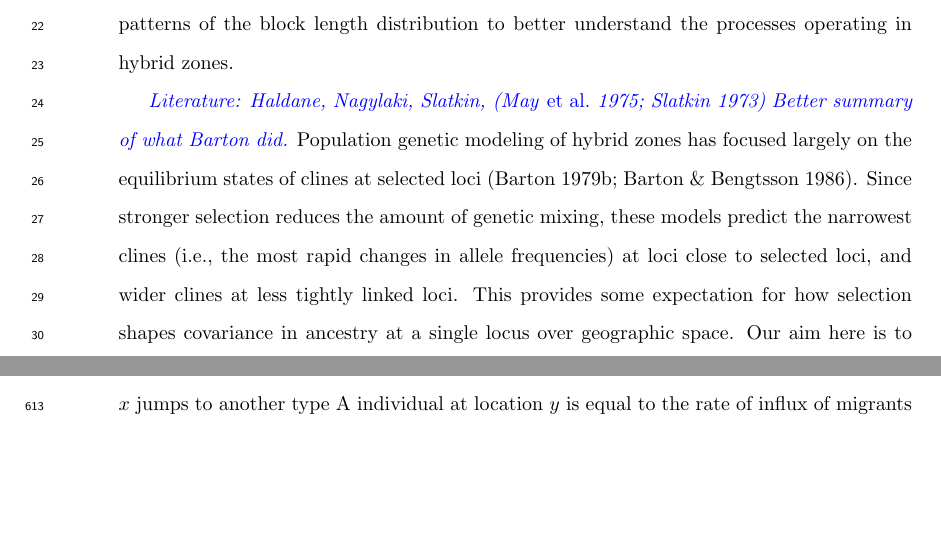
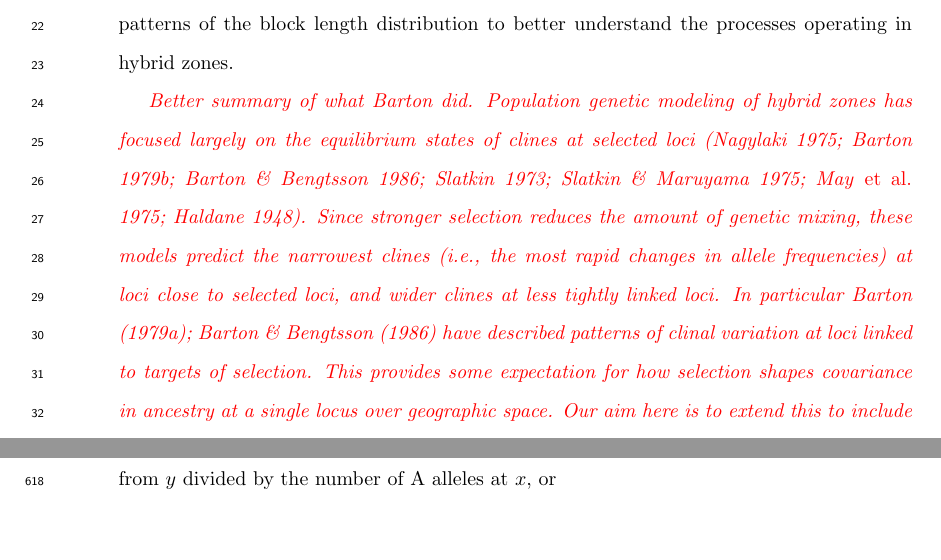
Before and after one commit to petrelharp/clinal-lineages, a LaTeX document (drafts/hybrid_zone.tex): two parts of pages 2 and 27 of 41 before the commit and two parts of pages 2 and 28 of 41 after it, joined at a grey line, cut so that both start at the same text. Compiled offline with pdfLaTeX.

Commit message:
some literature

```diff
--- a/drafts/hybrid_zone.tex
+++ b/drafts/hybrid_zone.tex
@@ -146,16 +146,16 @@ the availability of dense genotype data in combination with linkage information
 makes it now possible to use patterns of the block length distribution
 to better understand the processes operating in hybrid zones.
 
-\plr{Literature: Haldane, Nagylaki, Slatkin, \citep{May1975,Slatkin1973}}
-\plr{Better summary of what Barton did.}
+\alisa{Better summary of what Barton did.
 Population genetic modeling of hybrid zones has focused largely on the
-equilibrium states of clines at selected loci \citep{Barton1979a,Barton1986}.
+equilibrium states of clines at selected loci \citep{Nagylaki1975,Barton1979a,Barton1986,Slatkin1973,Slatkin1975,May1975,Haldane1948}.
 Since stronger selection reduces the amount of genetic mixing,
 these models predict the narrowest clines
 (i.e., the most rapid changes in allele frequencies)
 at loci close to selected loci, and wider clines at less tightly linked loci.
+In particular \citet{Barton1979,Barton1986} have described patterns of clinal variation at loci linked to targets of selection.
 This provides some expectation for how selection shapes covariance in ancestry at a single locus over geographic space.
-Our aim here is to extend this to include expectations for how selection shapes covariance in ancestry across the genome.
+Our aim here is to extend this to include expectations for how selection shapes covariance in ancestry across the genome.}
 
 The arrangement of segments of genome inheriting from particular ancestral populations
 provides information about the number of recombination events that have taken place between ancestral genotypes,
```
